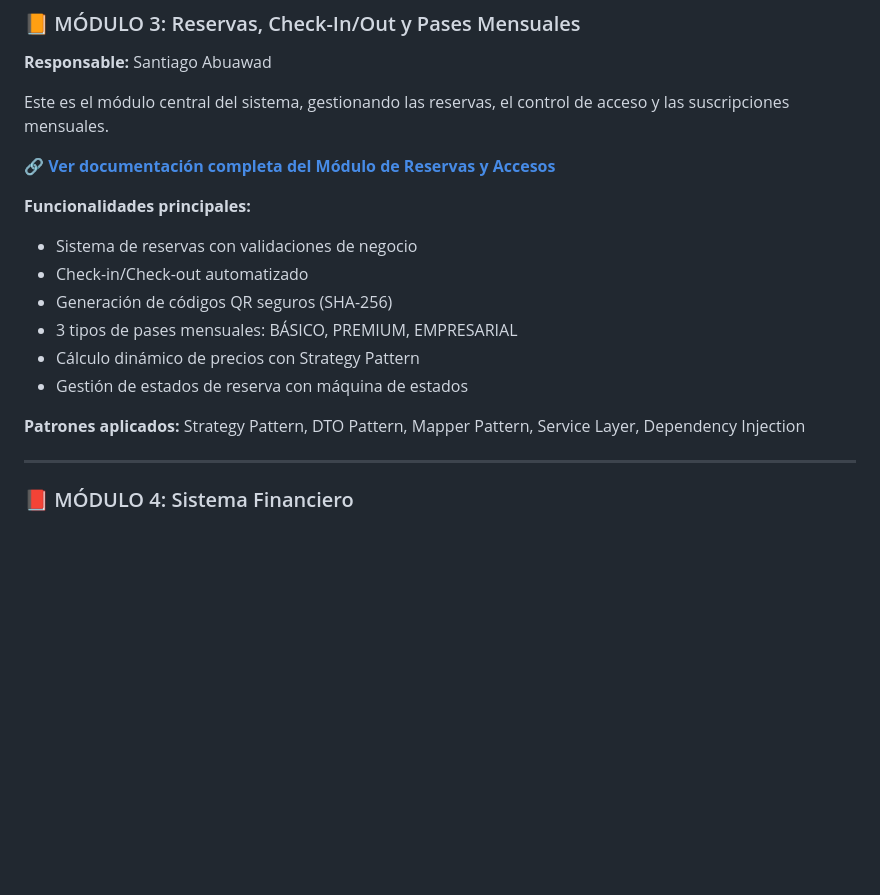
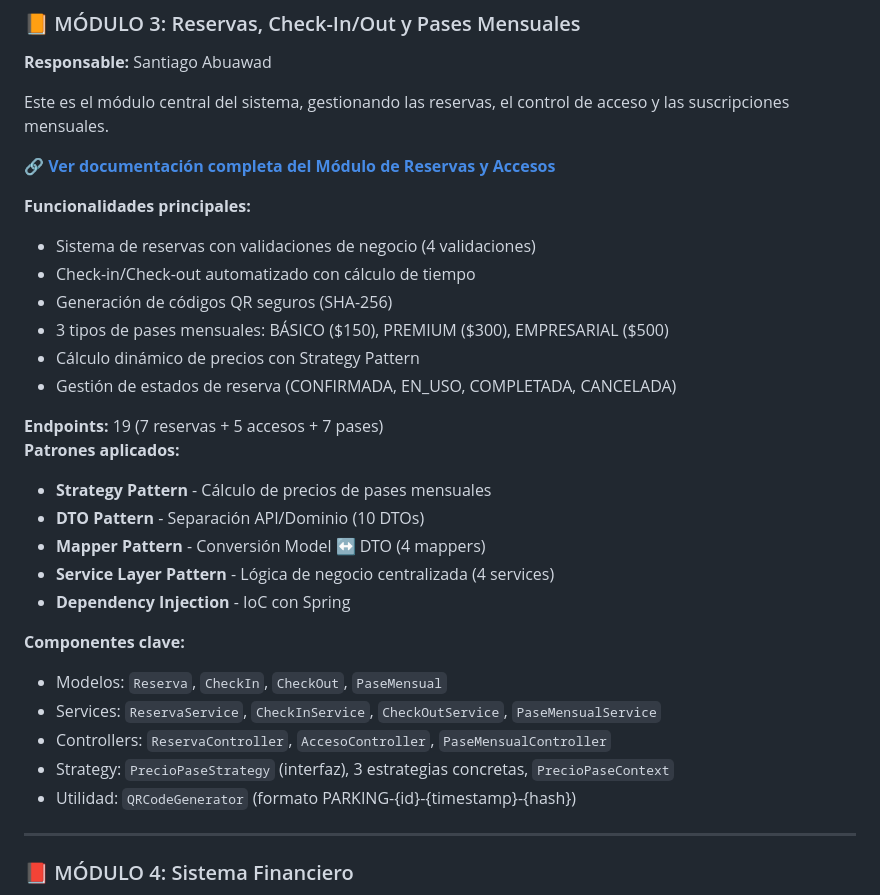
Before and after one commit to linuxenthusiastic/Reserva-Estacionamiento, a Markdown page: README.md, the part around the change. Drawn GitHub-style; blank space fills up the shorter version.

Commit message:
Revise README with detailed features and patterns
Updated the README to enhance clarity on functionalities, pricing, and design patterns used in the reservation system.

```diff
--- a/README.md
+++ b/README.md
@@ -129,14 +129,27 @@ Este es el módulo central del sistema, gestionando las reservas, el control de
 **🔗 [Ver documentación completa del Módulo de Reservas y Accesos](https://github.com/linuxenthusiastic/Reserva-Estacionamiento/blob/main/Modulo-reservas.md)**
 
 **Funcionalidades principales:**
-- Sistema de reservas con validaciones de negocio
-- Check-in/Check-out automatizado
+- Sistema de reservas con validaciones de negocio (4 validaciones)
+- Check-in/Check-out automatizado con cálculo de tiempo
 - Generación de códigos QR seguros (SHA-256)
-- 3 tipos de pases mensuales: BÁSICO, PREMIUM, EMPRESARIAL
+- 3 tipos de pases mensuales: BÁSICO ($150), PREMIUM ($300), EMPRESARIAL ($500)
 - Cálculo dinámico de precios con Strategy Pattern
-- Gestión de estados de reserva con máquina de estados
+- Gestión de estados de reserva (CONFIRMADA, EN_USO, COMPLETADA, CANCELADA)
 
-**Patrones aplicados:** Strategy Pattern, DTO Pattern, Mapper Pattern, Service Layer, Dependency Injection
+**Endpoints:** 19 (7 reservas + 5 accesos + 7 pases)
+**Patrones aplicados:**
+- **Strategy Pattern** - Cálculo de precios de pases mensuales
+- **DTO Pattern** - Separación API/Dominio (10 DTOs)
+- **Mapper Pattern** - Conversión Model ↔ DTO (4 mappers)
+- **Service Layer Pattern** - Lógica de negocio centralizada (4 services)
+- **Dependency Injection** - IoC con Spring
+
+**Componentes clave:**
+- Modelos: `Reserva`, `CheckIn`, `CheckOut`, `PaseMensual`
+- Services: `ReservaService`, `CheckInService`, `CheckOutService`, `PaseMensualService`
+- Controllers: `ReservaController`, `AccesoController`, `PaseMensualController`
+- Strategy: `PrecioPaseStrategy` (interfaz), 3 estrategias concretas, `PrecioPaseContext`
+- Utilidad: `QRCodeGenerator` (formato PARKING-{id}-{timestamp}-{hash})
 
 ---
 
```
